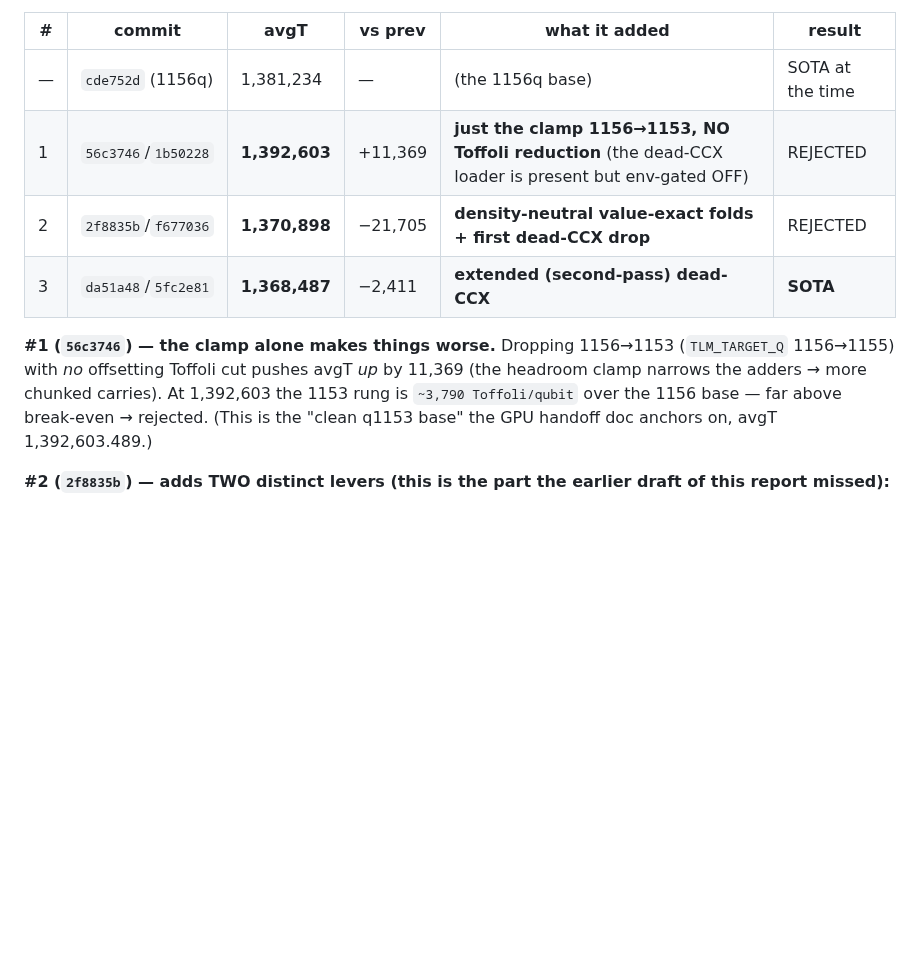
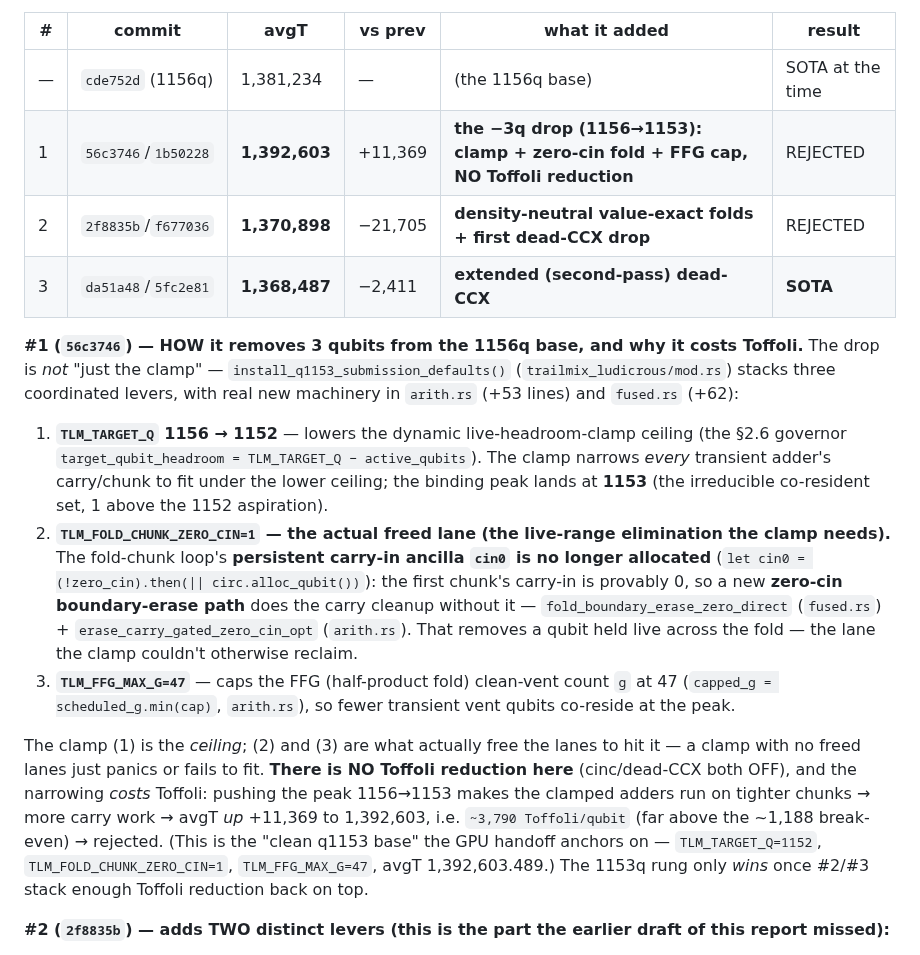
Before and after one commit to jieyilong/ecdsafail_skills, a Markdown page: ecdsafail-circuit-optimization/references/REPORT_1168_wall_revamp.md, the part around the change. Drawn GitHub-style; blank space fills up the shorter version.

```diff
--- a/ecdsafail-circuit-optimization/references/REPORT_1168_wall_revamp.md
+++ b/ecdsafail-circuit-optimization/references/REPORT_1168_wall_revamp.md
@@ -253,11 +253,16 @@ The 1153q rung is a **three-submission *design* chain** (not the git-parent chai
 | # | commit | avgT | vs prev | what it added | result |
 |---|---|---|---|---|---|
 | — | `cde752d` (1156q) | 1,381,234 | — | (the 1156q base) | SOTA at the time |
-| 1 | `56c3746`/`1b50228` | **1,392,603** | +11,369 | **just the clamp 1156→1153, NO Toffoli reduction** (the dead-CCX loader is present but env-gated OFF) | REJECTED |
+| 1 | `56c3746`/`1b50228` | **1,392,603** | +11,369 | **the −3q drop (1156→1153): clamp + zero-cin fold + FFG cap, NO Toffoli reduction** | REJECTED |
 | 2 | `2f8835b`/`f677036` | **1,370,898** | −21,705 | **density-neutral value-exact folds + first dead-CCX drop** | REJECTED |
 | 3 | `da51a48`/`5fc2e81` | **1,368,487** | −2,411 | **extended (second-pass) dead-CCX** | **SOTA** |
 
-**#1 (`56c3746`) — the clamp alone makes things worse.** Dropping 1156→1153 (`TLM_TARGET_Q` 1156→1155) with *no* offsetting Toffoli cut pushes avgT *up* by 11,369 (the headroom clamp narrows the adders → more chunked carries). At 1,392,603 the 1153 rung is `~3,790 Toffoli/qubit` over the 1156 base — far above break-even → rejected. (This is the "clean q1153 base" the GPU handoff doc anchors on, avgT 1,392,603.489.)
+**#1 (`56c3746`) — HOW it removes 3 qubits from the 1156q base, and why it costs Toffoli.** The drop is *not* "just the clamp" — `install_q1153_submission_defaults()` (`trailmix_ludicrous/mod.rs`) stacks three coordinated levers, with real new machinery in `arith.rs` (+53 lines) and `fused.rs` (+62):
+1. **`TLM_TARGET_Q` 1156 → 1152** — lowers the dynamic live-headroom-clamp ceiling (the §2.6 governor `target_qubit_headroom = TLM_TARGET_Q − active_qubits`). The clamp narrows *every* transient adder's carry/chunk to fit under the lower ceiling; the binding peak lands at **1153** (the irreducible co-resident set, 1 above the 1152 aspiration).
+2. **`TLM_FOLD_CHUNK_ZERO_CIN=1` — the actual freed lane (the live-range elimination the clamp needs).** The fold-chunk loop's **persistent carry-in ancilla `cin0` is no longer allocated** (`let cin0 = (!zero_cin).then(|| circ.alloc_qubit())`): the first chunk's carry-in is provably 0, so a new **zero-cin boundary-erase path** does the carry cleanup without it — `fold_boundary_erase_zero_direct` (`fused.rs`) + `erase_carry_gated_zero_cin_opt` (`arith.rs`). That removes a qubit held live across the fold — the lane the clamp couldn't otherwise reclaim.
+3. **`TLM_FFG_MAX_G=47`** — caps the FFG (half-product fold) clean-vent count `g` at 47 (`capped_g = scheduled_g.min(cap)`, `arith.rs`), so fewer transient vent qubits co-reside at the peak.
+
+The clamp (1) is the *ceiling*; (2) and (3) are what actually free the lanes to hit it — a clamp with no freed lanes just panics or fails to fit. **There is NO Toffoli reduction here** (cinc/dead-CCX both OFF), and the narrowing *costs* Toffoli: pushing the peak 1156→1153 makes the clamped adders run on tighter chunks → more carry work → avgT *up* +11,369 to 1,392,603, i.e. `~3,790 Toffoli/qubit` (far above the ~1,188 break-even) → rejected. (This is the "clean q1153 base" the GPU handoff anchors on — `TLM_TARGET_Q=1152`, `TLM_FOLD_CHUNK_ZERO_CIN=1`, `TLM_FFG_MAX_G=47`, avgT 1,392,603.489.) The 1153q rung only *wins* once #2/#3 stack enough Toffoli reduction back on top.
 
 **#2 (`2f8835b`) — adds TWO distinct levers (this is the part the earlier draft of this report missed):**
 - **⭐ Density-neutral value-exact folds (a SAFER lever class than dead-CCX).** `TLM_FOLD_TAIL_CINC=1` (`fused.rs:86`): the clean-tail fold's carry-into-tail was a **quadratic `mcx_clean_k` prefix cascade** (O(t²) MCX over `[nv,L)`); this replaces it with a **single Khattar–Gidney controlled-increment** `cinc_khattar_gidney` (`mcx.rs:295`, log\*-ancilla) — *"exact replacement for the old quadratic prefix cascade."* **Value-exact (identical function) and "density-neutral"**: it preserves the GCD-clean island distribution / near-zero-error tail, so it does *not* degrade nonce-huntability. Worth ~−5,175 avgT *alone* (handoff: density-neutral-only route = 1,387,428). *(Caveats verified in source: `TLM_CODEC_DIAMOND_MCX=1` is also set but is **never read** anywhere in the shipped tree — inert in this build; `SINGLE_CCX_FANOUT_DISABLE=1` is a stream-matching choice so the dead-CCX indices line up with the no-fanout op stream, not a Toffoli lever per se.)*
```
Also changed, not shown: ecdsafail-circuit-optimization/SKILL.md (+12 -5 lines).
